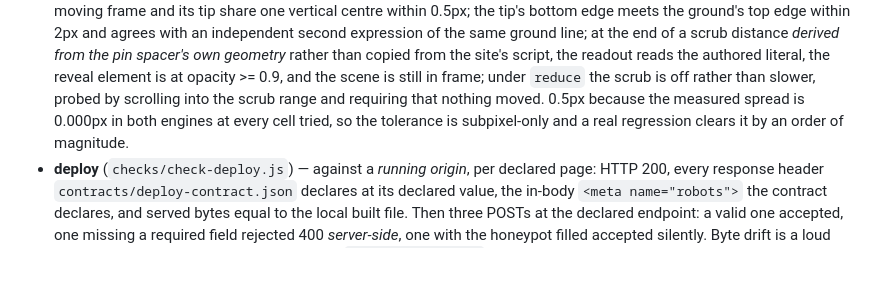
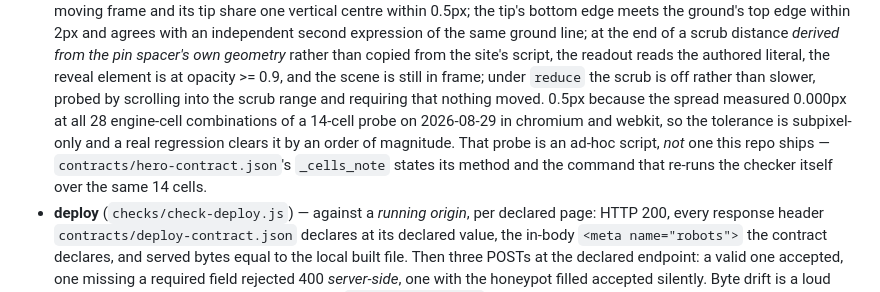
Before and after one commit to eahii/site-quality-rig, a Markdown page: README.md, the part around one of its changes. GitHub-like rendering; blank space fills up the shorter version.

```diff
--- a/README.md
+++ b/README.md
@@ -105,9 +123,11 @@ true. A skip exists only where a contract declares one.
   from the pin spacer's own geometry* rather than copied from the site's script, the readout reads
   the authored literal, the reveal element is at opacity >= 0.9, and the scene is still in frame;
   under `reduce` the scrub is off rather than slower, probed by scrolling into the scrub range and
-  requiring that nothing moved. 0.5px because the measured spread is 0.000px in both engines at
-  every cell tried, so the tolerance is subpixel-only and a real regression clears it by an order
-  of magnitude.
+  requiring that nothing moved. 0.5px because the spread measured 0.000px at all 28 engine-cell
+  combinations of a 14-cell probe on 2026-08-29 in chromium and webkit, so the tolerance is
+  subpixel-only and a real regression clears it by an order of magnitude. That probe is an ad-hoc
+  script, *not* one this repo ships — `contracts/hero-contract.json`'s `_cells_note` states its
+  method and the command that re-runs the checker itself over the same 14 cells.
 - **deploy** (`checks/check-deploy.js`) — against a *running origin*, per declared page: HTTP 200,
   every response header `contracts/deploy-contract.json` declares at its declared value, the
   in-body `<meta name="robots">` the contract declares, and served bytes equal to the local built
```
Also changed, not shown: other parts of README.md (+54 -16 lines).
